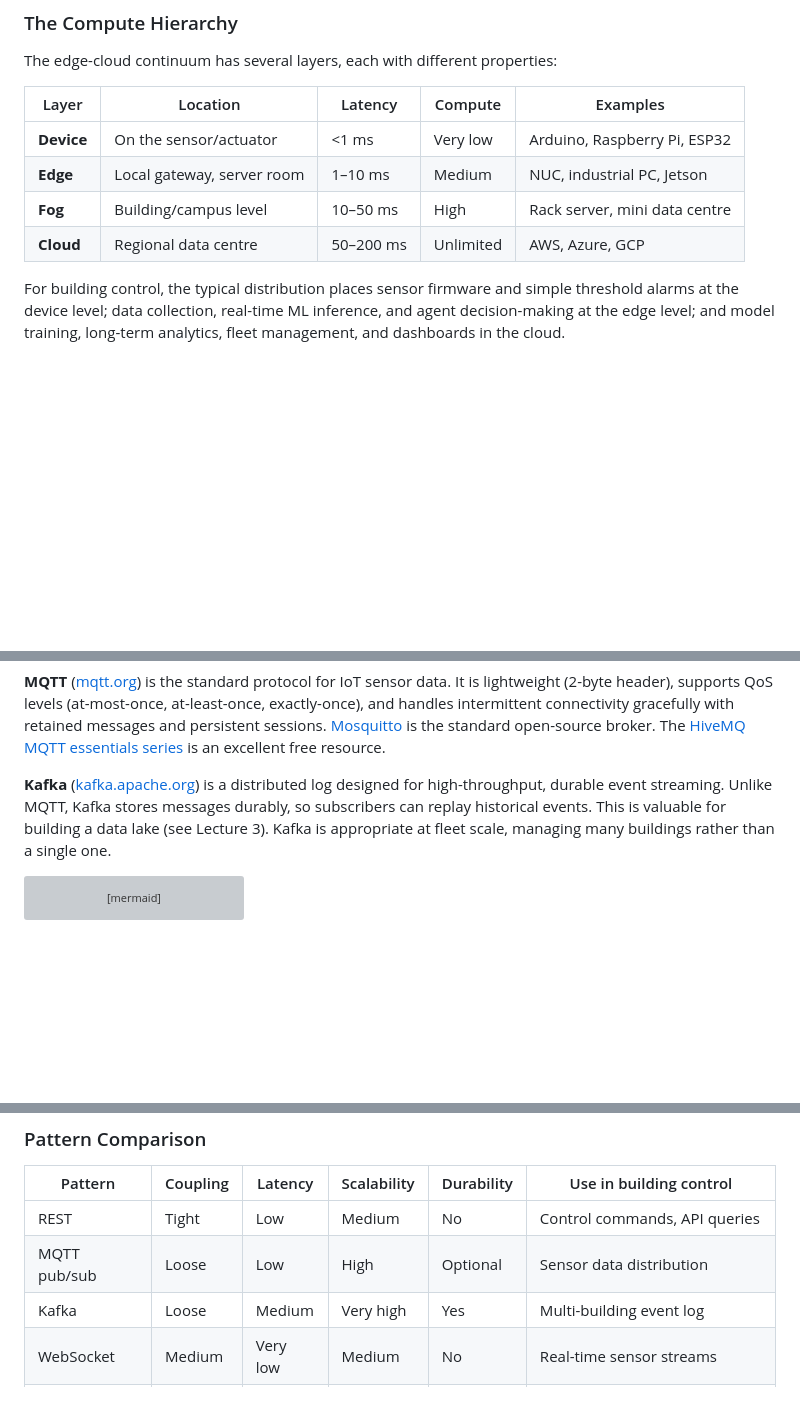
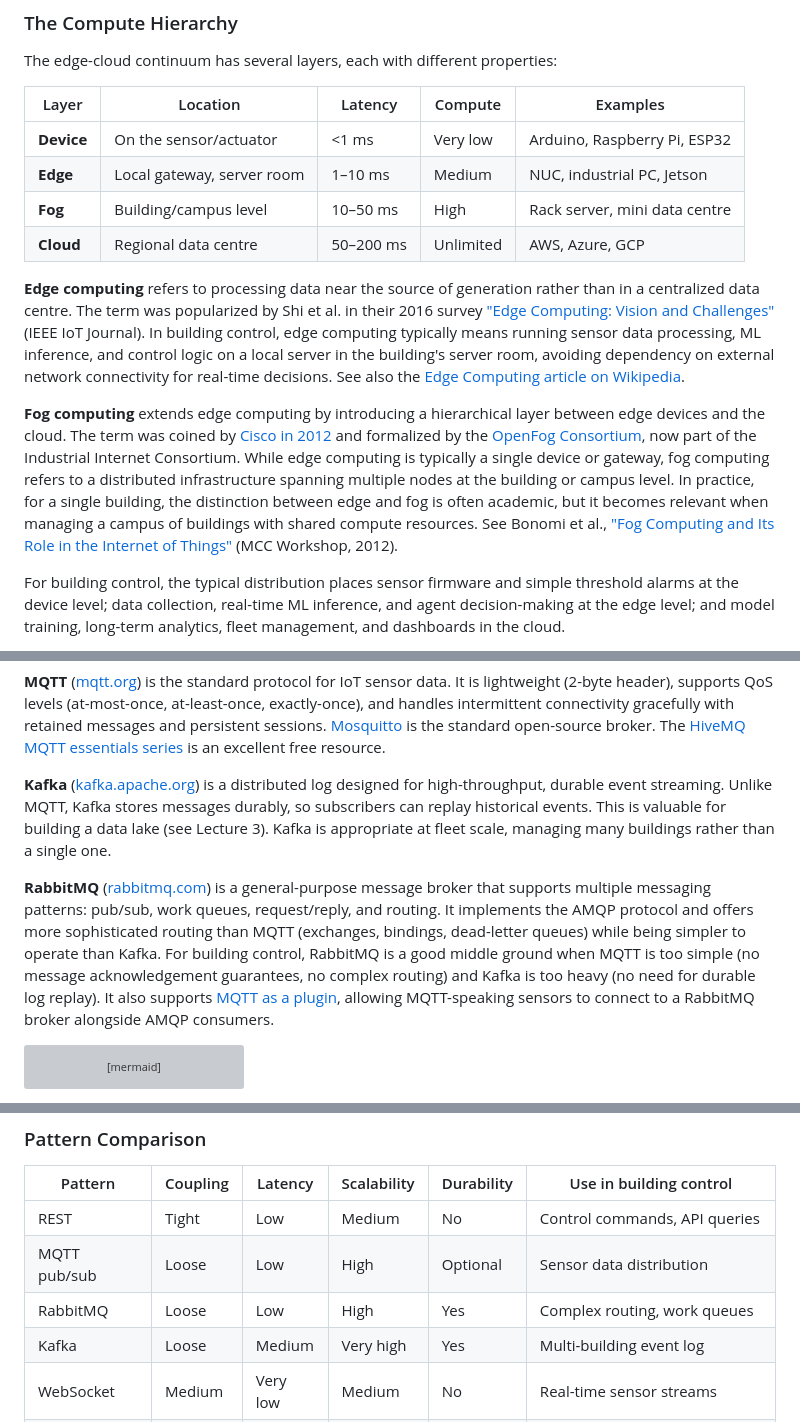
Before and after one commit to eislab-cps/D7065E, a Markdown page: lectures/lecture-2-cps-architectures.md, 3 parts joined by grey strips. GitHub-like rendering; blank space fills up the shorter version; grey boxes are pictures that could not be loaded.

Commit message:
Add RabbitMQ, expand edge/fog definitions with references and Wikipedia links

````diff
--- a/lectures/lecture-2-cps-architectures.md
+++ b/lectures/lecture-2-cps-architectures.md
@@ -69,6 +69,10 @@ The edge-cloud continuum has several layers, each with different properties:
 | **Edge** | Local gateway, server room | 1–10 ms | Medium | NUC, industrial PC, Jetson |
 | **Fog** | Building/campus level | 10–50 ms | High | Rack server, mini data centre |
 | **Cloud** | Regional data centre | 50–200 ms | Unlimited | AWS, Azure, GCP |
+
+**Edge computing** refers to processing data near the source of generation rather than in a centralized data centre. The term was popularized by Shi et al. in their 2016 survey ["Edge Computing: Vision and Challenges"](https://doi.org/10.1109/JIOT.2016.2579198) (IEEE IoT Journal). In building control, edge computing typically means running sensor data processing, ML inference, and control logic on a local server in the building's server room, avoiding dependency on external network connectivity for real-time decisions. See also the [Edge Computing article on Wikipedia](https://en.wikipedia.org/wiki/Edge_computing).
+
+**Fog computing** extends edge computing by introducing a hierarchical layer between edge devices and the cloud. The term was coined by [Cisco in 2012](https://en.wikipedia.org/wiki/Fog_computing) and formalized by the [OpenFog Consortium](https://www.iiconsortium.org/), now part of the Industrial Internet Consortium. While edge computing is typically a single device or gateway, fog computing refers to a distributed infrastructure spanning multiple nodes at the building or campus level. In practice, for a single building, the distinction between edge and fog is often academic, but it becomes relevant when managing a campus of buildings with shared compute resources. See Bonomi et al., ["Fog Computing and Its Role in the Internet of Things"](https://doi.org/10.1145/2342509.2342513) (MCC Workshop, 2012).
 
 For building control, the typical distribution places sensor firmware and simple threshold alarms at the device level; data collection, real-time ML inference, and agent decision-making at the edge level; and model training, long-term analytics, fleet management, and dashboards in the cloud.
 
@@ -163,6 +167,8 @@ This decouples producers from consumers entirely. A sensor process publishes to
 
 **Kafka** ([kafka.apache.org](https://kafka.apache.org/)) is a distributed log designed for high-throughput, durable event streaming. Unlike MQTT, Kafka stores messages durably, so subscribers can replay historical events. This is valuable for building a data lake (see Lecture 3). Kafka is appropriate at fleet scale, managing many buildings rather than a single one.
 
+**RabbitMQ** ([rabbitmq.com](https://www.rabbitmq.com/)) is a general-purpose message broker that supports multiple messaging patterns: pub/sub, work queues, request/reply, and routing. It implements the AMQP protocol and offers more sophisticated routing than MQTT (exchanges, bindings, dead-letter queues) while being simpler to operate than Kafka. For building control, RabbitMQ is a good middle ground when MQTT is too simple (no message acknowledgement guarantees, no complex routing) and Kafka is too heavy (no need for durable log replay). It also supports [MQTT as a plugin](https://www.rabbitmq.com/docs/mqtt), allowing MQTT-speaking sensors to connect to a RabbitMQ broker alongside AMQP consumers.
+
 ```mermaid
 %%{init: {"theme": "neutral"}}%%
 graph LR
@@ -219,6 +225,7 @@ WebSocket is appropriate for real-time push from server to client (sensor stream
 |---------|----------|---------|-------------|-----------|------------------------|
 | REST | Tight | Low | Medium | No | Control commands, API queries |
 | MQTT pub/sub | Loose | Low | High | Optional | Sensor data distribution |
+| RabbitMQ | Loose | Low | High | Yes | Complex routing, work queues |
 | Kafka | Loose | Medium | Very high | Yes | Multi-building event log |
 | WebSocket | Medium | Very low | Medium | No | Real-time sensor streams |
 | gRPC | Tight | Very low | High | No | High-performance internal services |
````
